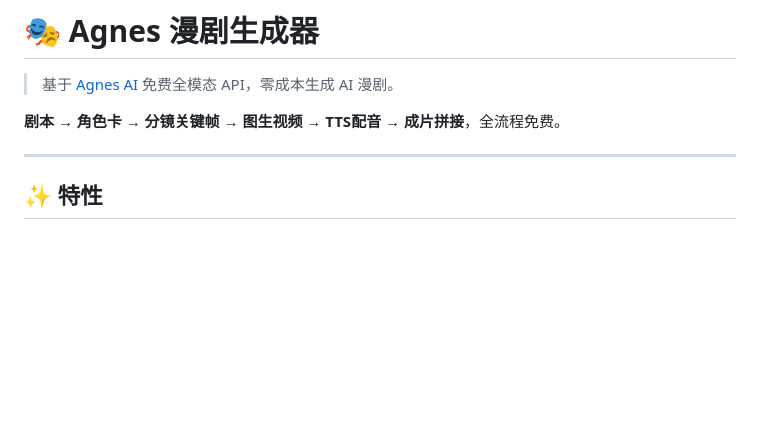
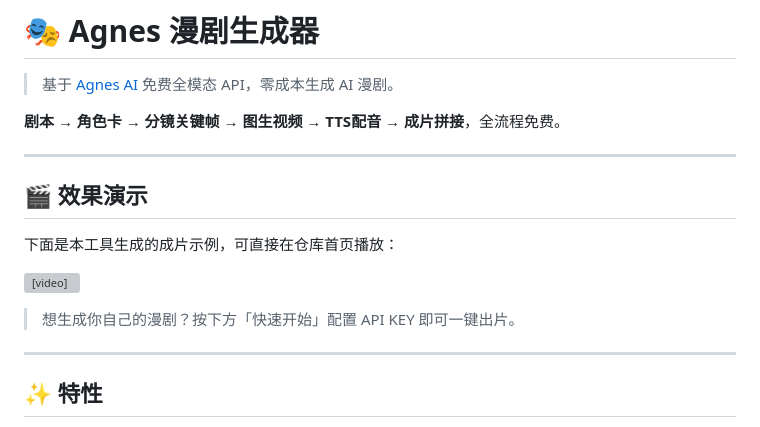
Before and after one commit to vvlife/agnes-comic-drama, a Markdown page: README.md, the part around the change. GitHub-like rendering; blank space fills up the shorter version; grey boxes are pictures that could not be loaded.

Commit message:
docs: add example video to README homepage for in-repo playback

```diff
--- a/README.md
+++ b/README.md
@@ -3,6 +3,16 @@
 > 基于 [Agnes AI](https://platform.agnes-ai.com) 免费全模态 API，零成本生成 AI 漫剧。
 
 **剧本 → 角色卡 → 分镜关键帧 → 图生视频 → TTS配音 → 成片拼接**，全流程免费。
+
+---
+
+## 🎬 效果演示
+
+下面是本工具生成的成片示例，可直接在仓库首页播放：
+
+<video src="api/videos/FreeToken_preview.mp4" controls width="100%" preload="metadata"></video>
+
+> 想生成你自己的漫剧？按下方「快速开始」配置 API KEY 即可一键出片。
 
 ---
 
```
